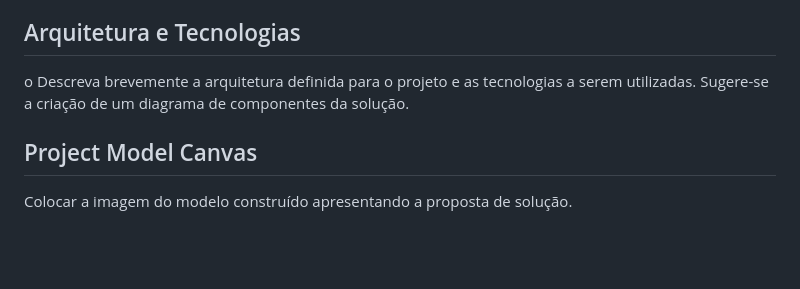
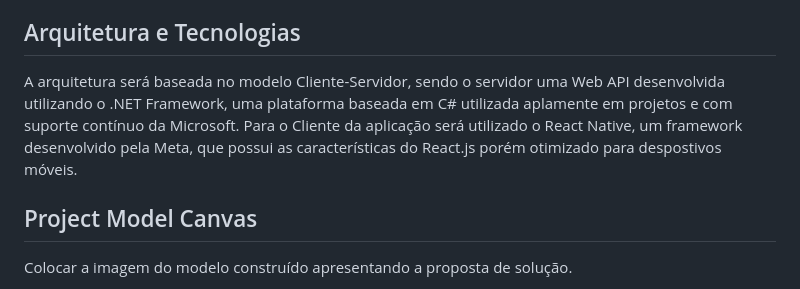
Before and after one commit to mailsonpuc/pmv-sint-2025-1-e5-proj-movext-t1-barberconnect, a Markdown page: documents/02-Especificação do Projeto.md, the part around the change. Rendered like a GitHub page; blank space fills up the shorter version.

```diff
--- a/documents/02-Especificação do Projeto.md
+++ b/documents/02-Especificação do Projeto.md
@@ -8,7 +8,7 @@ Apresente uma visão geral do que será abordado nesta parte do documento, enume
 
 ## Arquitetura e Tecnologias
 
-o	Descreva brevemente a arquitetura definida para o projeto e as tecnologias a serem utilizadas. Sugere-se a criação de um diagrama de componentes da solução.
+A arquitetura será baseada no modelo Cliente-Servidor, sendo o servidor uma Web API desenvolvida utilizando o .NET Framework, uma plataforma baseada em C# utilizada aplamente em projetos e com suporte contínuo da Microsoft. Para o Cliente da aplicação será utilizado o React Native, um framework desenvolvido pela Meta, que possui as características do React.js porém otimizado para despostivos móveis.
 
 ## Project Model Canvas
 
```
